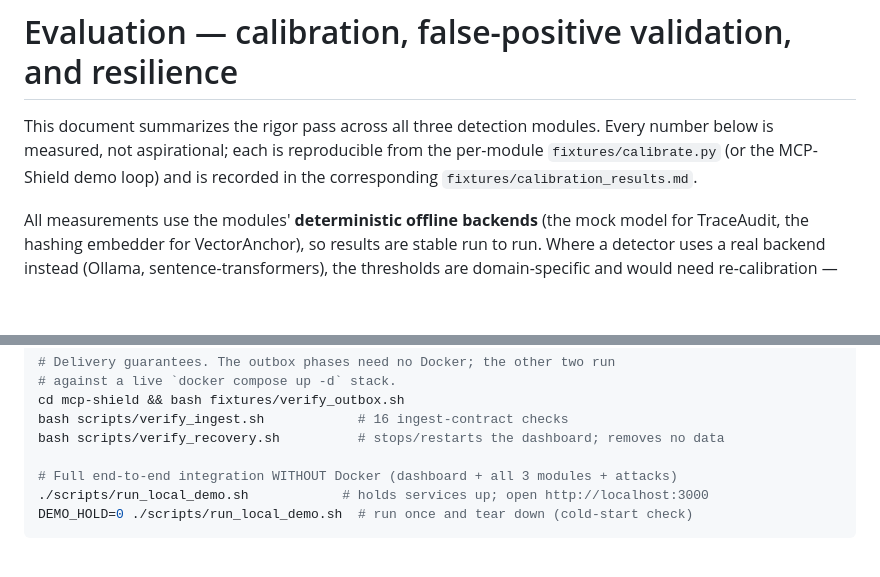
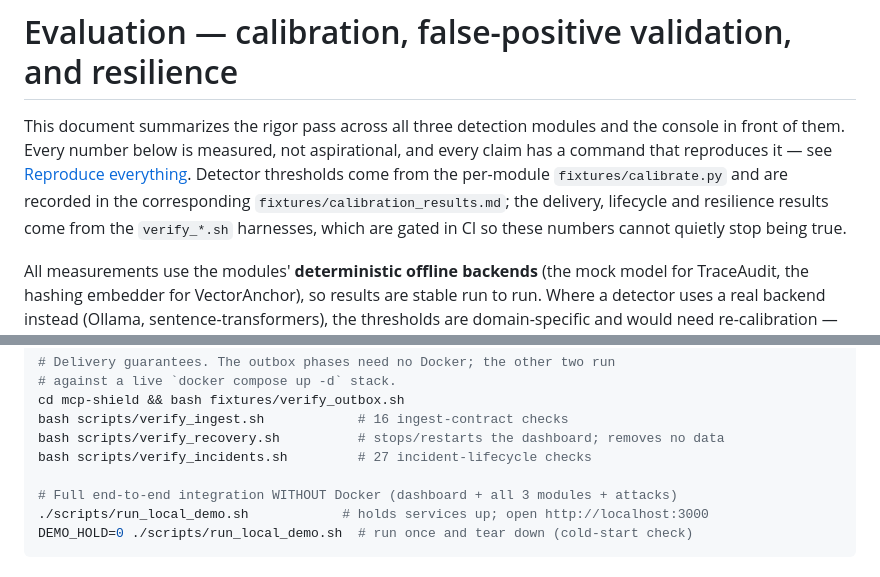
Before and after one commit to yuno7777/project-black-monolith, a Markdown page: EVALUATION.md, 2 parts joined by grey strips. GitHub-like rendering; blank space fills up the shorter version.

```diff
--- a/EVALUATION.md
+++ b/EVALUATION.md
@@ -1,9 +1,13 @@
 # Evaluation — calibration, false-positive validation, and resilience
 
-This document summarizes the rigor pass across all three detection modules.
-Every number below is measured, not aspirational; each is reproducible from
-the per-module `fixtures/calibrate.py` (or the MCP-Shield demo loop) and is
-recorded in the corresponding `fixtures/calibration_results.md`.
+This document summarizes the rigor pass across all three detection modules and
+the console in front of them. Every number below is measured, not aspirational,
+and every claim has a command that reproduces it — see
+[Reproduce everything](#reproduce-everything). Detector thresholds come from the
+per-module `fixtures/calibrate.py` and are recorded in the corresponding
+`fixtures/calibration_results.md`; the delivery, lifecycle and resilience results
+come from the `verify_*.sh` harnesses, which are gated in CI so these numbers
+cannot quietly stop being true.
 
 All measurements use the modules' **deterministic offline backends** (the
 mock model for TraceAudit, the hashing embedder for VectorAnchor), so results
@@ -230,6 +295,7 @@ cd dashboard && npm start &  BASE=http://localhost:3000 node test/malformed-even
 cd mcp-shield && bash fixtures/verify_outbox.sh
 bash scripts/verify_ingest.sh            # 16 ingest-contract checks
 bash scripts/verify_recovery.sh          # stops/restarts the dashboard; removes no data
+bash scripts/verify_incidents.sh         # 27 incident-lifecycle checks
 
 # Full end-to-end integration WITHOUT Docker (dashboard + all 3 modules + attacks)
 ./scripts/run_local_demo.sh            # holds services up; open http://localhost:3000
```
Also changed, not shown: other parts of EVALUATION.md (+61 -0 lines).
